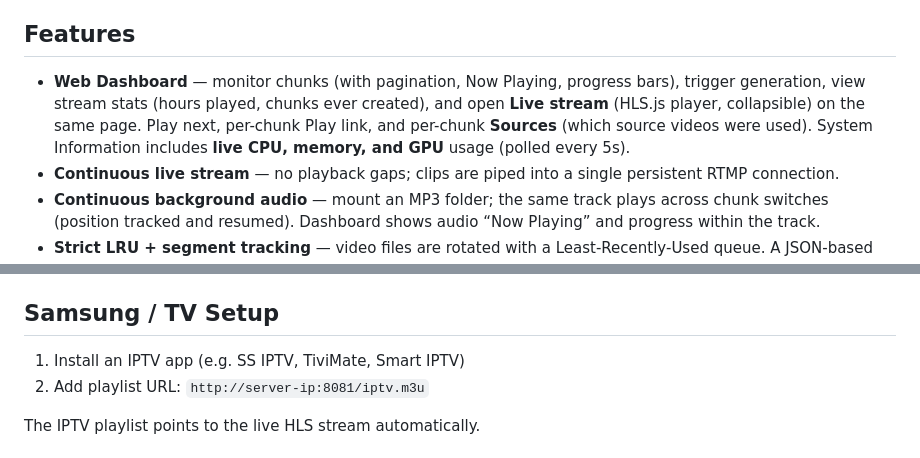
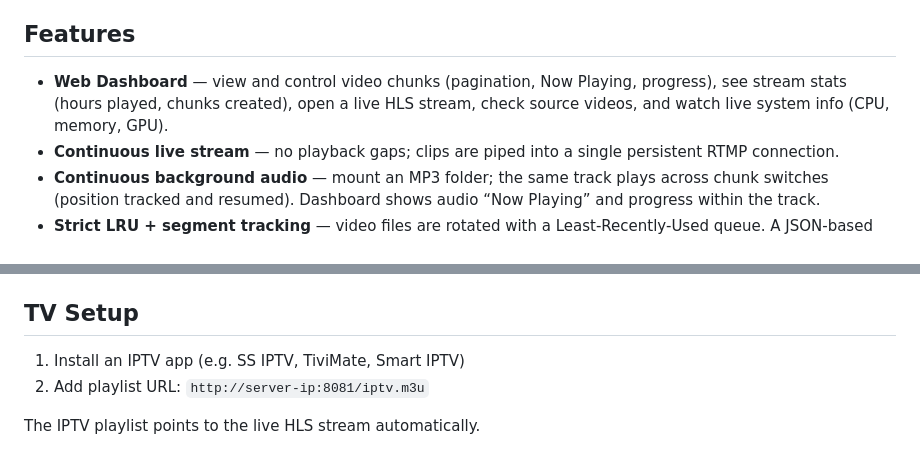
Before and after one commit to vineethvijay/Random-Video-Clips-Streaming-Server, a Markdown page: README.md, 2 parts joined by grey strips. Drawn GitHub-style.

```diff
--- a/README.md
+++ b/README.md
@@ -4,7 +4,7 @@ A containerized live streaming server that continuously shuffles and streams ran
 
 ## Features
 
-- **Web Dashboard** — monitor chunks (with pagination, Now Playing, progress bars), trigger generation, view stream stats (hours played, chunks ever created), and open **Live stream** (HLS.js player, collapsible) on the same page. Play next, per-chunk Play link, and per-chunk **Sources** (which source videos were used). System Information includes **live CPU, memory, and GPU** usage (polled every 5s).
+- **Web Dashboard** — view and control video chunks (pagination, Now Playing, progress), see stream stats (hours played, chunks created), open a live HLS stream, check source videos, and watch live system info (CPU, memory, GPU).
 - **Continuous live stream** — no playback gaps; clips are piped into a single persistent RTMP connection.
 - **Continuous background audio** — mount an MP3 folder; the same track plays across chunk switches (position tracked and resumed). Dashboard shows audio “Now Playing” and progress within the track.
 - **Strict LRU + segment tracking** — video files are rotated with a Least-Recently-Used queue. A JSON-based **segment tracker** records used time ranges per file so new clips prefer **unused** segments; a Python helper (`scripts/segment_tracker.py`) picks start times accordingly.
@@ -115,7 +122,7 @@ docker compose up -d
 | `http://server-ip:8081/api/stream-status` | Clip pusher status (current chunk/audio, hours played, etc.) |
 | `http://server-ip:8081/api/system-usage` | Live CPU, memory, GPU usage (for dashboard) |
 
-## Samsung / TV Setup
+## TV Setup
 
 1. Install an IPTV app (e.g. SS IPTV, TiviMate, Smart IPTV)
 2. Add playlist URL: `http://server-ip:8081/iptv.m3u`
```
Also changed, not shown: other parts of README.md (+7 -0 lines), images/image1.png (added), 3 other files.
